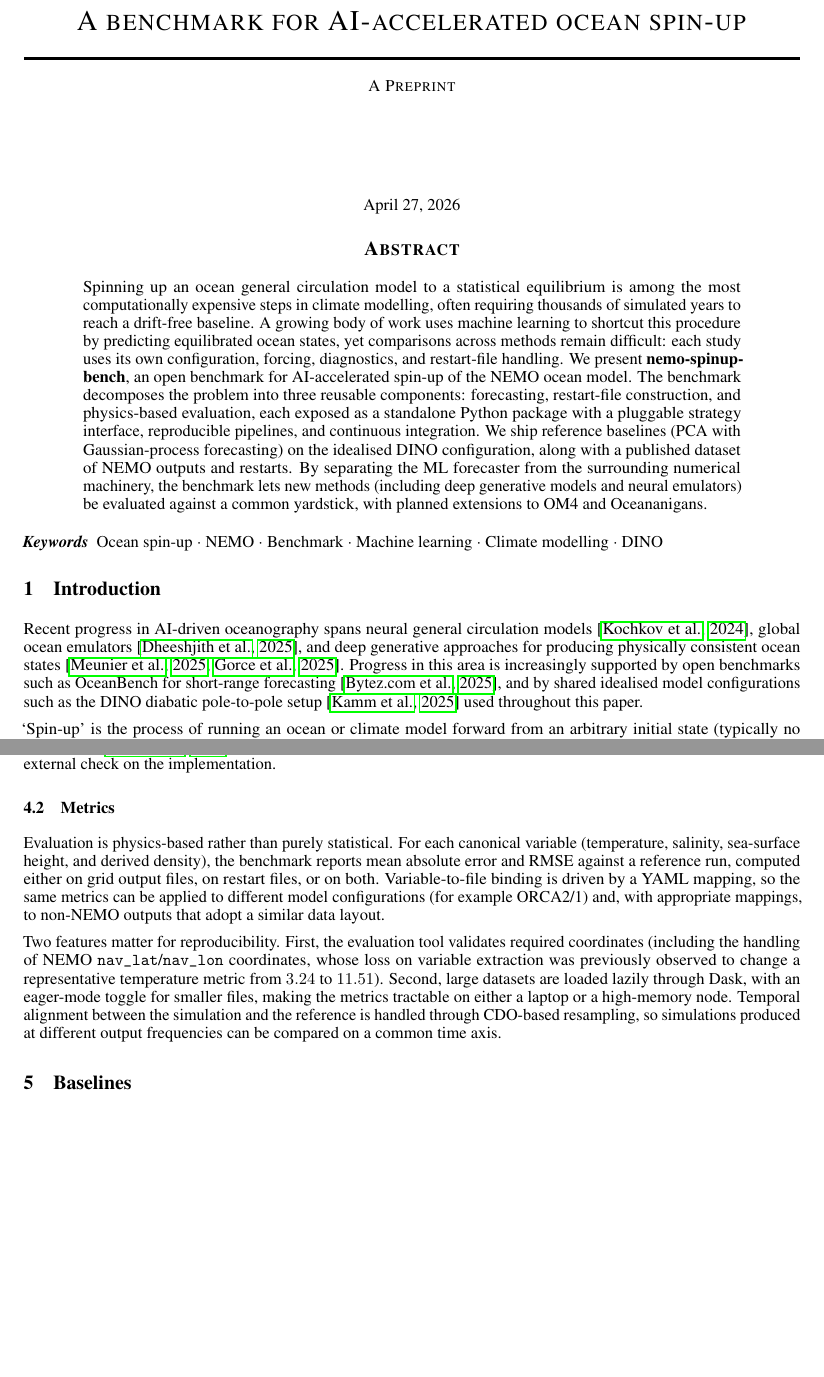
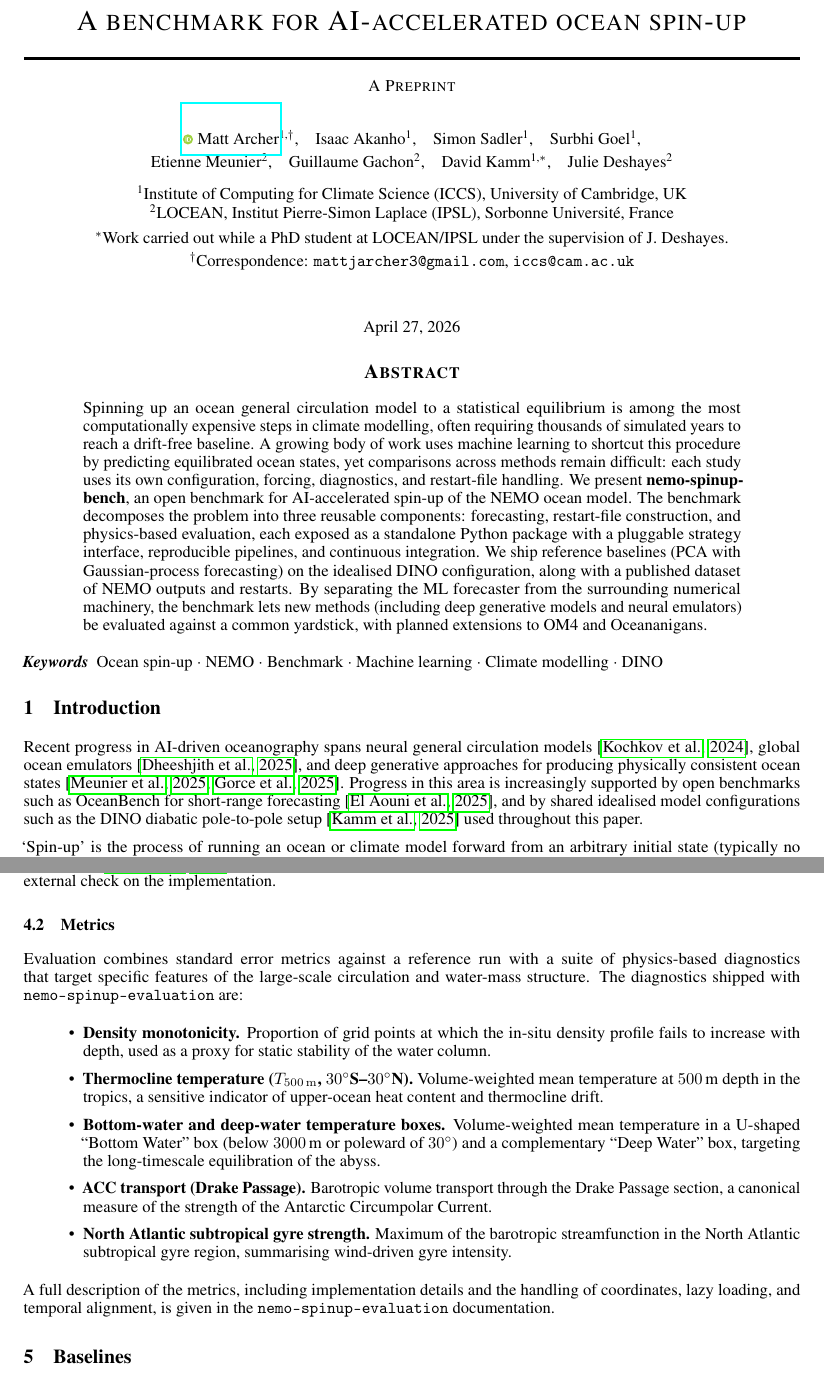
Before and after one commit to ma595/nemo-spinup-bench-paper, a LaTeX paper (spin.tex, which reads references.bib): two parts of pages 1 and 3 of 5, joined at a grey line, cut so that both start at the same text, the shorter picture padded with empty space. Compiled offline with pdfLaTeX.

Commit message:
updated reference

```diff
--- a/references.bib
+++ b/references.bib
@@ -75 +72,0 @@
-	language = {en},
--- a/spin.tex
+++ b/spin.tex
@@ -32,13 +32,15 @@
     Surbhi Goel\textsuperscript{1},\\[2pt]
     Etienne Meunier\textsuperscript{2},\quad
     Guillaume Gachon\textsuperscript{2},\quad
-    David Kamm\textsuperscript{1},\quad
+    David Kamm\textsuperscript{1,$\ast$},\quad
     Julie Deshayes\textsuperscript{2}
     \\[8pt]
     \textsuperscript{1}Institute of Computing for Climate Science (ICCS), University of Cambridge, UK \\
     \textsuperscript{2}LOCEAN, Institut Pierre-Simon Laplace (IPSL), Sorbonne Universit\'e, France \\[4pt]
-    \textsuperscript{$\dagger$}Correspondence: \texttt{mattjarcher3@gmail.com},\texttt{iccs@cam.ac.uk
+    \textsuperscript{$\ast$}Work carried out while a PhD student at LOCEAN/IPSL under the supervision of J.~Deshayes. \\[2pt]
+    \textsuperscript{$\dagger$}Correspondence: \texttt{mattjarcher3@gmail.com}, \texttt{iccs@cam.ac.uk}
 }
+
 
 % Uncomment to remove the date
 %\date{}
@@ -249,25 +251,36 @@ external check on the implementation.
 \subsection{Metrics}
 \label{sec:metrics}
 
-Evaluation is physics-based rather than purely statistical. For each
-canonical variable (temperature, salinity, sea-surface height, and
-derived density), the benchmark reports mean absolute error and RMSE
-against a reference run, computed either on grid output files, on
-restart files, or on both. Variable-to-file binding is driven by a YAML
-mapping, so the same metrics can be applied to different model
-configurations (for example ORCA2/1) and, with appropriate mappings, to
-non-NEMO outputs that adopt a similar data layout.
+Evaluation combines standard error metrics against a reference run
+with a suite of physics-based diagnostics that target specific
+features of the large-scale circulation and water-mass structure. The
+diagnostics shipped with \texttt{nemo-spinup-evaluation} are:
 
-Two features matter for reproducibility. First, the evaluation tool
-validates required coordinates (including the handling of NEMO
-\texttt{nav\_lat}/\texttt{nav\_lon} coordinates, whose loss on variable
-extraction was previously observed to change a representative
-temperature metric from $3.24$ to $11.51$). Second, large datasets are
-loaded lazily through Dask, with an eager-mode toggle for smaller
-files, making the metrics tractable on either a laptop or a high-memory
-node. Temporal alignment between the simulation and the reference is
-handled through CDO-based resampling, so simulations produced at
-different output frequencies can be compared on a common time axis.
+\begin{itemize}
+  \item \textbf{Density monotonicity.} Proportion of grid points at
+    which the in-situ density profile fails to increase with depth,
+    used as a proxy for static stability of the water column.
+  \item \textbf{Thermocline temperature ($T_{500\,\mathrm{m}}$,
+    $30^{\circ}$S--$30^{\circ}$N).} Volume-weighted mean temperature
+    at $500$\,m depth in the tropics, a sensitive indicator of upper-ocean
+    heat content and thermocline drift.
+  \item \textbf{Bottom-water and deep-water temperature boxes.}
+    Volume-weighted mean temperature in a U-shaped ``Bottom Water''
+    box (below $3000$\,m or poleward of $30^{\circ}$) and a
+    complementary ``Deep Water'' box, targeting the long-timescale
+    equilibration of the abyss.
+  \item \textbf{ACC transport (Drake Passage).} Barotropic volume
+    transport through the Drake Passage section, a canonical measure
+    of the strength of the Antarctic Circumpolar Current.
+  \item \textbf{North Atlantic subtropical gyre strength.} Maximum of
+    the barotropic streamfunction in the North Atlantic subtropical
+    gyre region, summarising wind-driven gyre intensity.
+\end{itemize}
+
+A full description of the metrics, including implementation details
+and the handling of coordinates, lazy loading, and temporal
+alignment, is given in the \texttt{nemo-spinup-evaluation}
+documentation.
 
 
 \section{Baselines}
```
Also changed, not shown: spin.pdf, references.bib (13 more changed lines), spin.tex (4 more changed lines).
